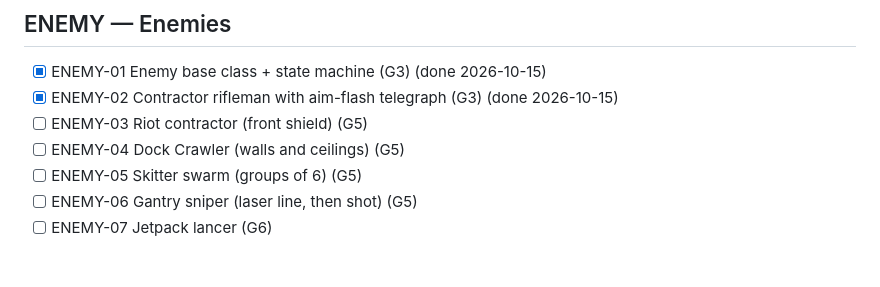
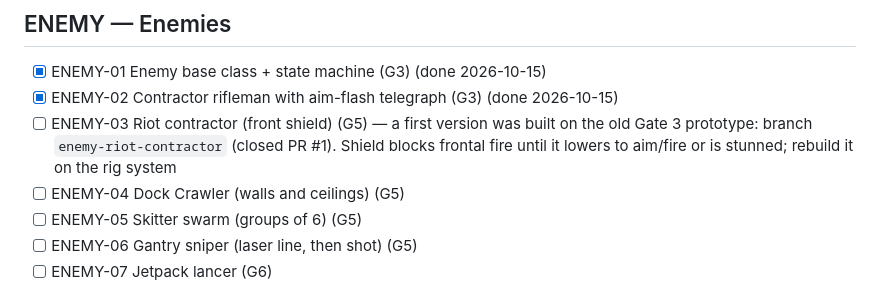
Before and after one commit to TimzonaTimothy/Hot-Relay, a Markdown page: TASKS.md, the part around the change. Drawn GitHub-style; blank space fills up the shorter version.

Commit message:
Task board: point ENEMY-03 at the old riot-contractor branch
Co-Authored-By: Claude Opus 5.5 <noreply@anthropic.com>

```diff
--- a/TASKS.md
+++ b/TASKS.md
@@ -132,7 +132,7 @@ Keep this file in the repo root so Claude Code can read and update it.
 
 - [x] ENEMY-01 Enemy base class + state machine (G3) (done 2026-10-15)
 - [x] ENEMY-02 Contractor rifleman with aim-flash telegraph (G3) (done 2026-10-15)
-- [ ] ENEMY-03 Riot contractor (front shield) (G5)
+- [ ] ENEMY-03 Riot contractor (front shield) (G5) — a first version was built on the old Gate 3 prototype: branch `enemy-riot-contractor` (closed PR #1). Shield blocks frontal fire until it lowers to aim/fire or is stunned; rebuild it on the rig system
 - [ ] ENEMY-04 Dock Crawler (walls and ceilings) (G5)
 - [ ] ENEMY-05 Skitter swarm (groups of 6) (G5)
 - [ ] ENEMY-06 Gantry sniper (laser line, then shot) (G5)
```
